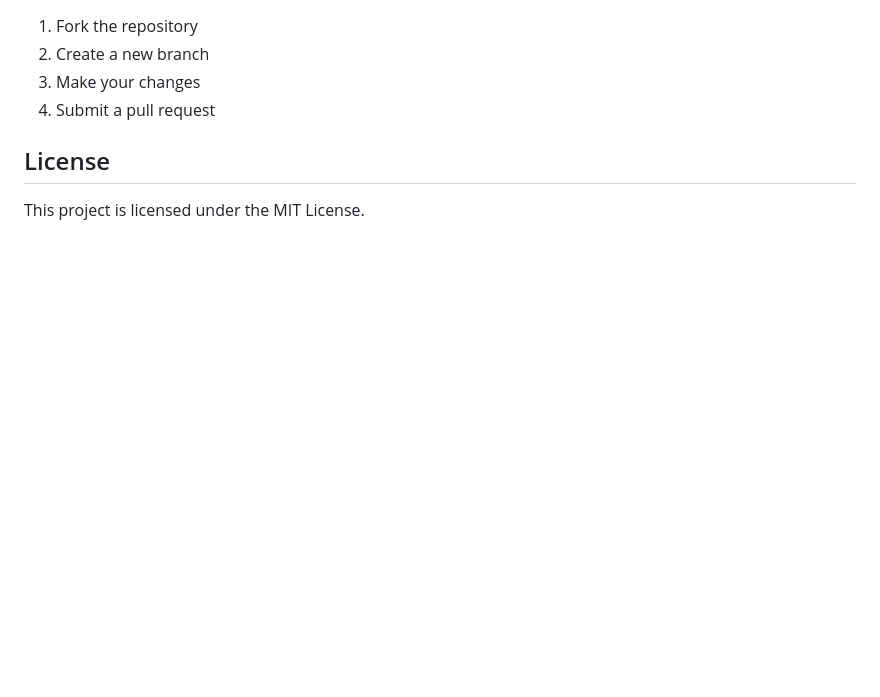
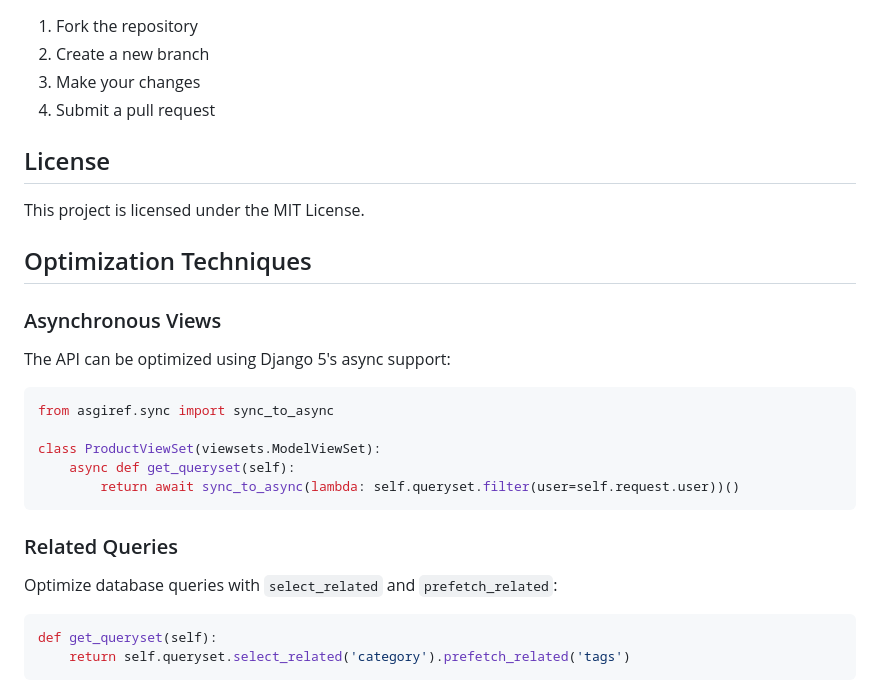
Before and after one commit to galammadin/product-app-api, a Markdown page: README.md, the part around the change. Rendered like a GitHub page; blank space fills up the shorter version.

Commit message:
Optimazation considerations

````diff
--- a/README.md
+++ b/README.md
@@ -134,3 +134,26 @@ product-app-api/
 ## License
 
 This project is licensed under the MIT License.
+
+## Optimization Techniques
+
+### Asynchronous Views
+
+The API can be optimized using Django 5's async support:
+
+```python
+from asgiref.sync import sync_to_async
+
+class ProductViewSet(viewsets.ModelViewSet):
+    async def get_queryset(self):
+        return await sync_to_async(lambda: self.queryset.filter(user=self.request.user))()
+```
+
+### Related Queries
+
+Optimize database queries with `select_related` and `prefetch_related`:
+
+```python
+def get_queryset(self):
+    return self.queryset.select_related('category').prefetch_related('tags')
+```
````
